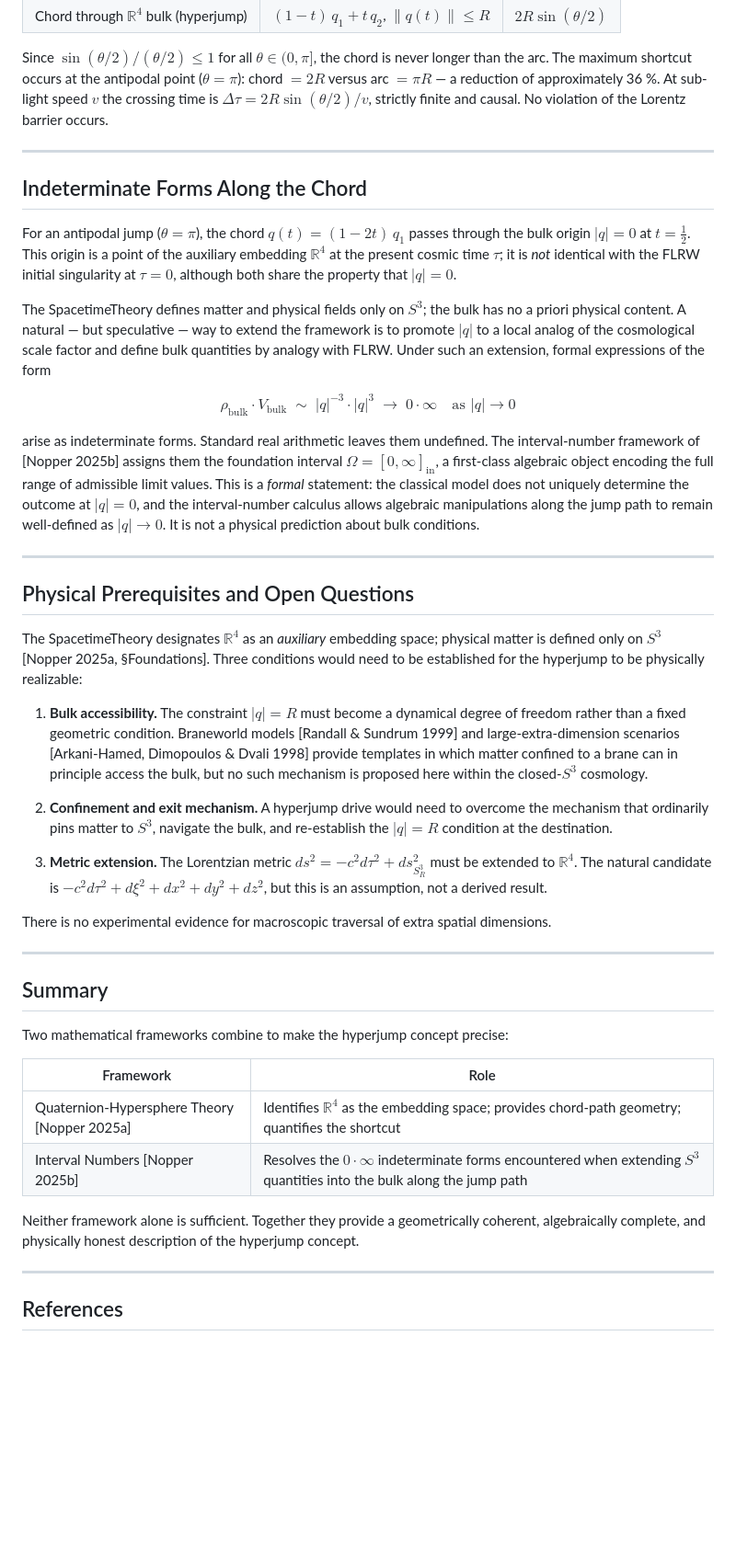
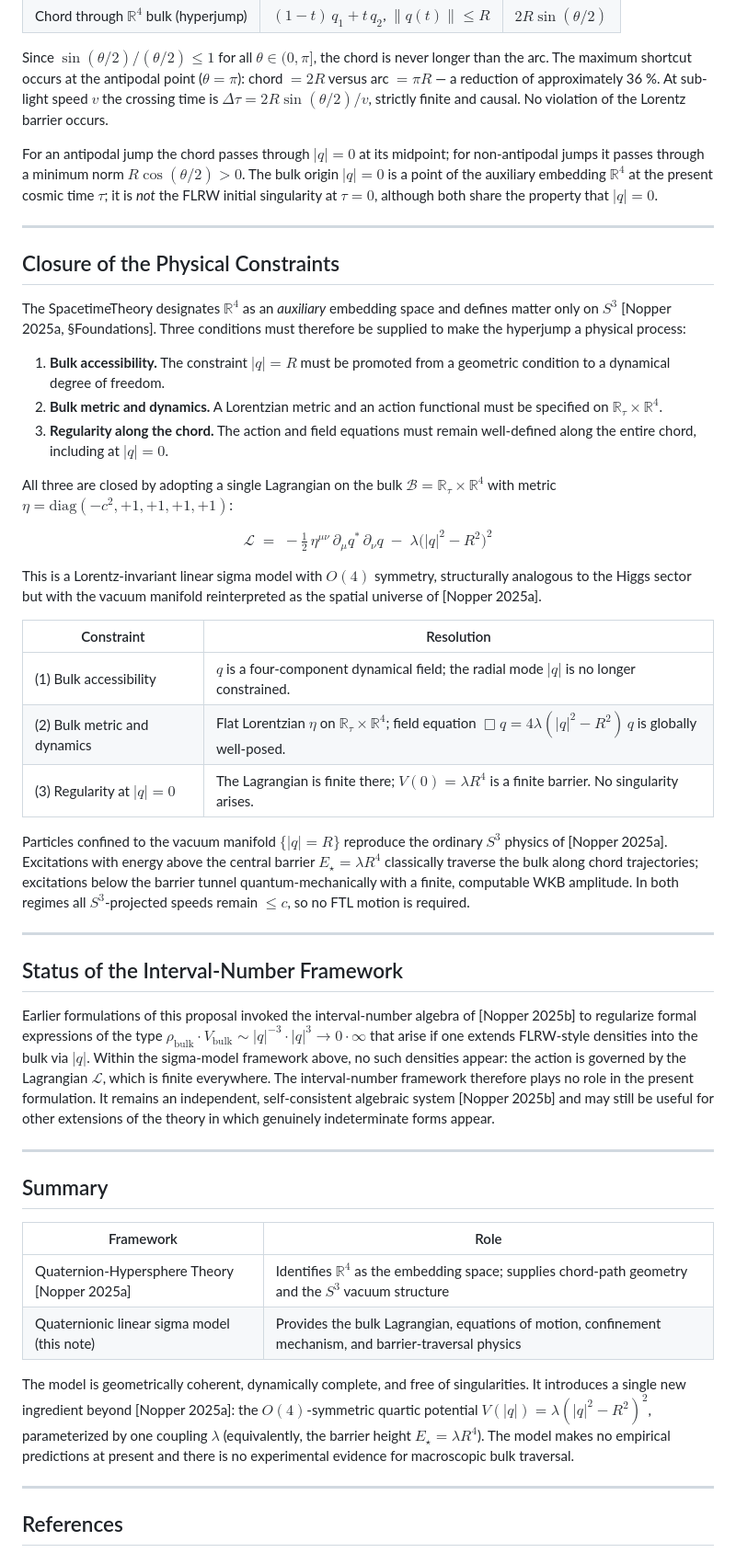
Before and after one commit to McNopper/HyperjumpConcept, a Markdown page: README.md, the part around one of its changes. Shown at 92% size. GitHub-like rendering; blank space fills up the shorter version.

Commit message:
Review update

```diff
--- a/README.md
+++ b/README.md
@@ -21,44 +21,48 @@ A point on the spatial hypersphere satisfies $|q| = R$. Two points $q_1, q_2 \in
 
 Since $\sin(\theta/2)/(\theta/2) \leq 1$ for all $\theta \in (0, \pi]$, the chord is never longer than the arc. The maximum shortcut occurs at the antipodal point ($\theta = \pi$): chord $= 2R$ versus arc $= \pi R$ — a reduction of approximately 36 %. At sub-light speed $v$ the crossing time is $\Delta\tau = 2R\sin(\theta/2)/v$, strictly finite and causal. No violation of the Lorentz barrier occurs.
 
----
-
-## Indeterminate Forms Along the Chord
-
-For an antipodal jump ($\theta = \pi$), the chord $q(t) = (1-2t)\,q_1$ passes through the bulk origin $|q| = 0$ at $t = \tfrac{1}{2}$. This origin is a point of the auxiliary embedding $\mathbb{R}^4$ at the present cosmic time $\tau$; it is *not* identical with the FLRW initial singularity at $\tau = 0$, although both share the property that $|q| = 0$.
-
-The SpacetimeTheory defines matter and physical fields only on $S^3$; the bulk has no a priori physical content. A natural — but speculative — way to extend the framework is to promote $|q|$ to a local analog of the cosmological scale factor and define bulk quantities by analogy with FLRW. Under such an extension, formal expressions of the form
-
-$$\rho_{\text{bulk}} \cdot V_{\text{bulk}} \;\sim\; |q|^{-3} \cdot |q|^{3} \;\to\; 0 \cdot \infty \quad \text{as } |q| \to 0$$
-
-arise as indeterminate forms. Standard real arithmetic leaves them undefined. The interval-number framework of [Nopper 2025b] assigns them the foundation interval $\Omega = [0, \infty]_{\mathrm{in}}$, a first-class algebraic object encoding the full range of admissible limit values. This is a *formal* statement: the classical model does not uniquely determine the outcome at $|q| = 0$, and the interval-number calculus allows algebraic manipulations along the jump path to remain well-defined as $|q| \to 0$. It is not a physical prediction about bulk conditions.
+For an antipodal jump the chord passes through $|q| = 0$ at its midpoint; for non-antipodal jumps it passes through a minimum norm $R\cos(\theta/2) > 0$. The bulk origin $|q| = 0$ is a point of the auxiliary embedding $\mathbb{R}^4$ at the present cosmic time $\tau$; it is *not* the FLRW initial singularity at $\tau = 0$, although both share the property that $|q| = 0$.
 
 ---
 
-## Physical Prerequisites and Open Questions
+## Closure of the Physical Constraints
 
-The SpacetimeTheory designates $\mathbb{R}^4$ as an *auxiliary* embedding space; physical matter is defined only on $S^3$ [Nopper 2025a, §Foundations]. Three conditions would need to be established for the hyperjump to be physically realizable:
+The SpacetimeTheory designates $\mathbb{R}^4$ as an *auxiliary* embedding space and defines matter only on $S^3$ [Nopper 2025a, §Foundations]. Three conditions must therefore be supplied to make the hyperjump a physical process:
 
-1. **Bulk accessibility.** The constraint $|q| = R$ must become a dynamical degree of freedom rather than a fixed geometric condition. Braneworld models [Randall & Sundrum 1999] and large-extra-dimension scenarios [Arkani-Hamed, Dimopoulos & Dvali 1998] provide templates in which matter confined to a brane can in principle access the bulk, but no such mechanism is proposed here within the closed-$S^3$ cosmology.
+1. **Bulk accessibility.** The constraint $|q| = R$ must be promoted from a geometric condition to a dynamical degree of freedom.
+2. **Bulk metric and dynamics.** A Lorentzian metric and an action functional must be specified on $\mathbb{R}_\tau \times \mathbb{R}^4$.
+3. **Regularity along the chord.** The action and field equations must remain well-defined along the entire chord, including at $|q| = 0$.
 
-2. **Confinement and exit mechanism.** A hyperjump drive would need to overcome the mechanism that ordinarily pins matter to $S^3$, navigate the bulk, and re-establish the $|q| = R$ condition at the destination.
+All three are closed by adopting a single Lagrangian on the bulk $\mathcal{B} = \mathbb{R}_\tau \times \mathbb{R}^4$ with metric $\eta = \mathrm{diag}(-c^2, +1, +1, +1, +1)$:
 
-3. **Metric extension.** The Lorentzian metric $ds^2 = -c^2 d\tau^2 + ds^2_{S^3_R}$ must be extended to $\mathbb{R}^4$. The natural candidate is $-c^2 d\tau^2 + d\xi^2 + dx^2 + dy^2 + dz^2$, but this is an assumption, not a derived result.
+$$\mathcal{L} \;=\; -\tfrac{1}{2}\,\eta^{\mu\nu}\,\partial_\mu q^*\,\partial_\nu q \;-\; \lambda\bigl(|q|^2 - R^2\bigr)^2$$
 
-There is no experimental evidence for macroscopic traversal of extra spatial dimensions.
+This is a Lorentz-invariant linear sigma model with $O(4)$ symmetry, structurally analogous to the Higgs sector but with the vacuum manifold reinterpreted as the spatial universe of [Nopper 2025a].
+
+| Constraint | Resolution |
+|------------|------------|
+| (1) Bulk accessibility | $q$ is a four-component dynamical field; the radial mode $\lvert q \rvert$ is no longer constrained. |
+| (2) Bulk metric and dynamics | Flat Lorentzian $\eta$ on $\mathbb{R}_\tau \times \mathbb{R}^4$; field equation $\Box q = 4\lambda(\lvert q \rvert^2 - R^2)\,q$ is globally well-posed. |
+| (3) Regularity at $\lvert q \rvert = 0$ | The Lagrangian is finite there; $V(0) = \lambda R^4$ is a finite barrier. No singularity arises. |
+
+Particles confined to the vacuum manifold $\{|q| = R\}$ reproduce the ordinary $S^3$ physics of [Nopper 2025a]. Excitations with energy above the central barrier $E_\star = \lambda R^4$ classically traverse the bulk along chord trajectories; excitations below the barrier tunnel quantum-mechanically with a finite, computable WKB amplitude. In both regimes all $S^3$-projected speeds remain $\leq c$, so no FTL motion is required.
+
+---
+
+## Status of the Interval-Number Framework
+
+Earlier formulations of this proposal invoked the interval-number algebra of [Nopper 2025b] to regularize formal expressions of the type $\rho_{\text{bulk}} \cdot V_{\text{bulk}} \sim |q|^{-3} \cdot |q|^3 \to 0 \cdot \infty$ that arise if one extends FLRW-style densities into the bulk via $|q|$. Within the sigma-model framework above, no such densities appear: the action is governed by the Lagrangian $\mathcal{L}$, which is finite everywhere. The interval-number framework therefore plays no role in the present formulation. It remains an independent, self-consistent algebraic system [Nopper 2025b] and may still be useful for other extensions of the theory in which genuinely indeterminate forms appear.
 
 ---
 
 ## Summary
 
-Two mathematical frameworks combine to make the hyperjump concept precise:
-
 | Framework | Role |
 |-----------|------|
-| Quaternion-Hypersphere Theory [Nopper 2025a] | Identifies $\mathbb{R}^4$ as the embedding space; provides chord-path geometry; quantifies the shortcut |
-| Interval Numbers [Nopper 2025b] | Resolves the $0 \cdot \infty$ indeterminate forms encountered when extending $S^3$ quantities into the bulk along the jump path |
+| Quaternion-Hypersphere Theory [Nopper 2025a] | Identifies $\mathbb{R}^4$ as the embedding space; supplies chord-path geometry and the $S^3$ vacuum structure |
+| Quaternionic linear sigma model (this note) | Provides the bulk Lagrangian, equations of motion, confinement mechanism, and barrier-traversal physics |
 
-Neither framework alone is sufficient. Together they provide a geometrically coherent, algebraically complete, and physically honest description of the hyperjump concept.
+The model is geometrically coherent, dynamically complete, and free of singularities. It introduces a single new ingredient beyond [Nopper 2025a]: the $O(4)$-symmetric quartic potential $V(|q|) = \lambda(|q|^2 - R^2)^2$, parameterized by one coupling $\lambda$ (equivalently, the barrier height $E_\star = \lambda R^4$). The model makes no empirical predictions at present and there is no experimental evidence for macroscopic bulk traversal.
 
 ---
 
```
Also changed, not shown: other parts of README.md (+6 -1 lines).
